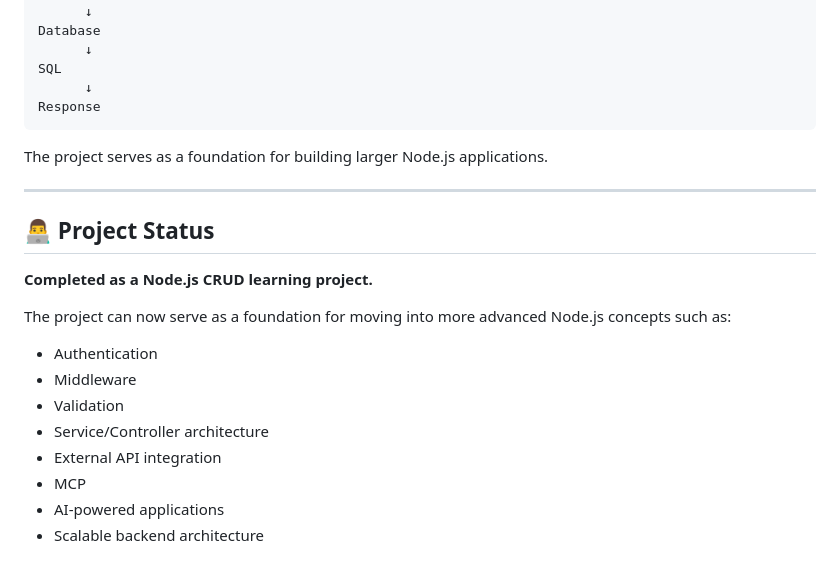
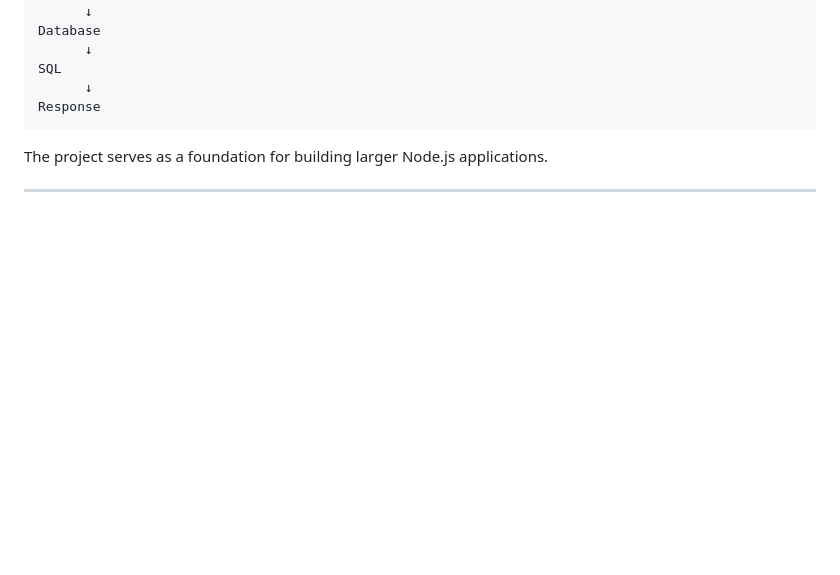
Before and after one commit to ahmed-init/Yen-Karuvigal, a Markdown page: README.md, the part around the change. Drawn GitHub-style; blank space fills up the shorter version.

Commit message:
readme updated
Removed project status section and its details.

```diff
--- a/README.md
+++ b/README.md
@@ -411,18 +411,3 @@ Response
 The project serves as a foundation for building larger Node.js applications.
 
 ---
-
-## 👨‍💻 Project Status
-
-**Completed as a Node.js CRUD learning project.**
-
-The project can now serve as a foundation for moving into more advanced Node.js concepts such as:
-
-* Authentication
-* Middleware
-* Validation
-* Service/Controller architecture
-* External API integration
-* MCP
-* AI-powered applications
-* Scalable backend architecture
```
